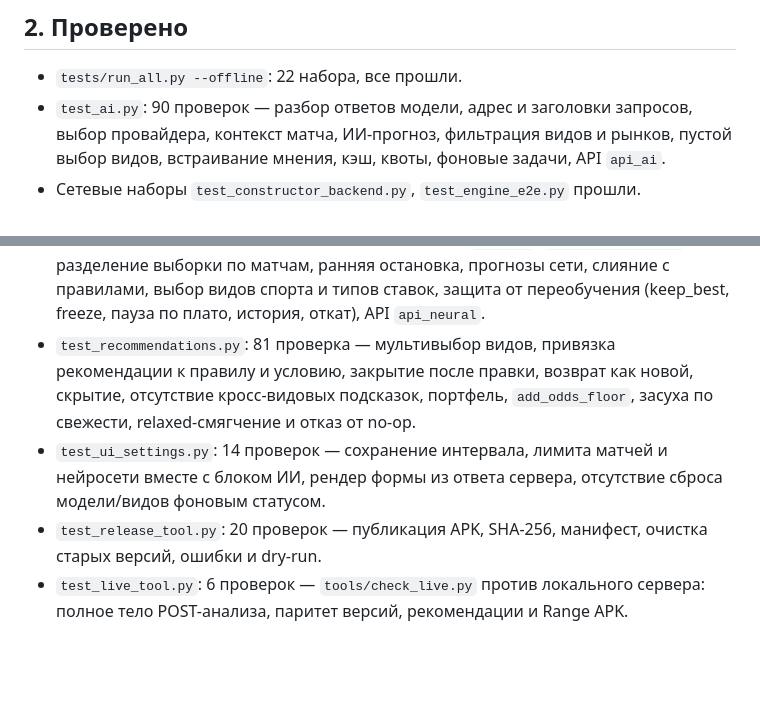
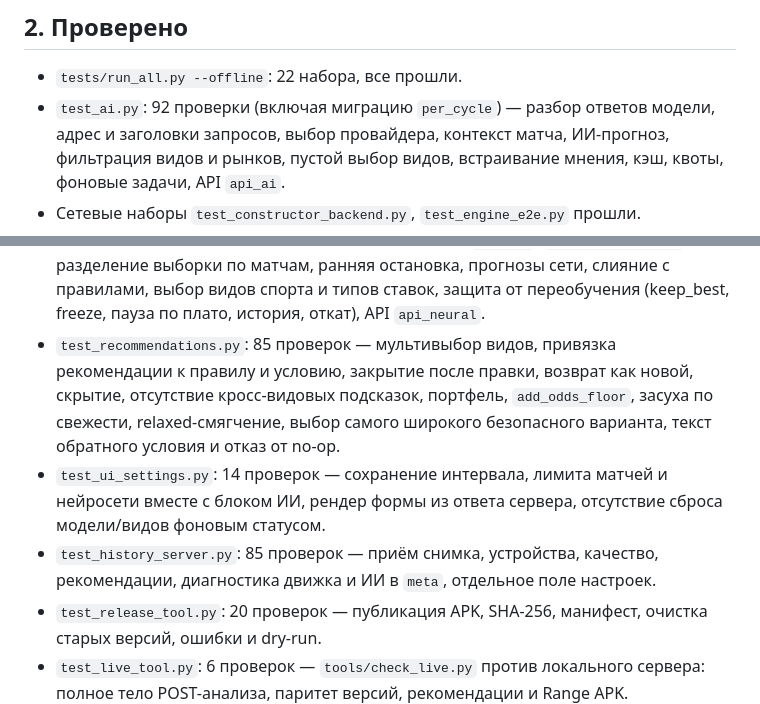
Before and after one commit to ruslanadamcuk5/predictor, a Markdown page: docs/ai/ROADMAP.md, 2 parts joined by grey strips. Drawn GitHub-style; blank space fills up the shorter version.

Commit message:
docs: актуальные счётчики проверок 1.22

```diff
--- a/docs/ai/ROADMAP.md
+++ b/docs/ai/ROADMAP.md
@@ -85,7 +85,7 @@
 ## 2. Проверено
 
 - `tests/run_all.py --offline`: 22 набора, все прошли.
-- `test_ai.py`: 90 проверок — разбор ответов модели, адрес и заголовки запросов,
+- `test_ai.py`: 92 проверки (включая миграцию `per_cycle`) — разбор ответов модели, адрес и заголовки запросов,
   выбор провайдера, контекст матча, ИИ-прогноз, фильтрация видов и рынков,
   пустой выбор видов, встраивание мнения, кэш, квоты, фоновые задачи, API `api_ai`.
 - Сетевые наборы `test_constructor_backend.py`, `test_engine_e2e.py` прошли.
@@ -108,13 +108,16 @@
   прогнозы сети, слияние с правилами, выбор видов спорта и типов ставок,
   защита от переобучения (keep_best, freeze, пауза по плато, история, откат),
   API `api_neural`.
-- `test_recommendations.py`: 81 проверка — мультивыбор видов, привязка
+- `test_recommendations.py`: 85 проверок — мультивыбор видов, привязка
   рекомендации к правилу и условию, закрытие после правки, возврат как новой,
   скрытие, отсутствие кросс-видовых подсказок, портфель, `add_odds_floor`,
-  засуха по свежести, relaxed-смягчение и отказ от no-op.
+  засуха по свежести, relaxed-смягчение, выбор самого широкого безопасного
+  варианта, текст обратного условия и отказ от no-op.
 - `test_ui_settings.py`: 14 проверок — сохранение интервала, лимита матчей и
   нейросети вместе с блоком ИИ, рендер формы из ответа сервера, отсутствие
   сброса модели/видов фоновым статусом.
+- `test_history_server.py`: 85 проверок — приём снимка, устройства, качество,
+  рекомендации, диагностика движка и ИИ в `meta`, отдельное поле настроек.
 - `test_release_tool.py`: 20 проверок — публикация APK, SHA-256, манифест,
   очистка старых версий, ошибки и dry-run.
 - `test_live_tool.py`: 6 проверок — `tools/check_live.py` против локального
```
